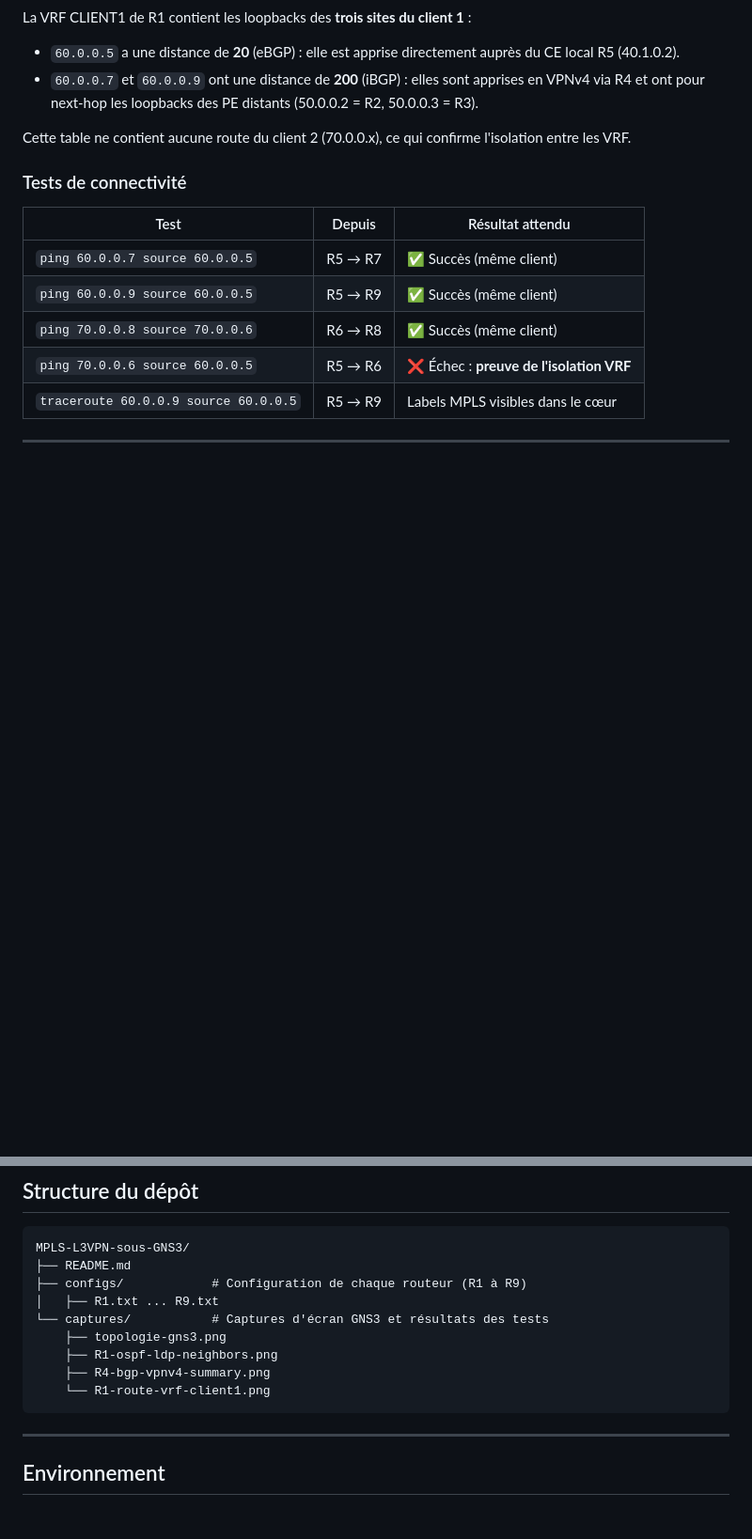
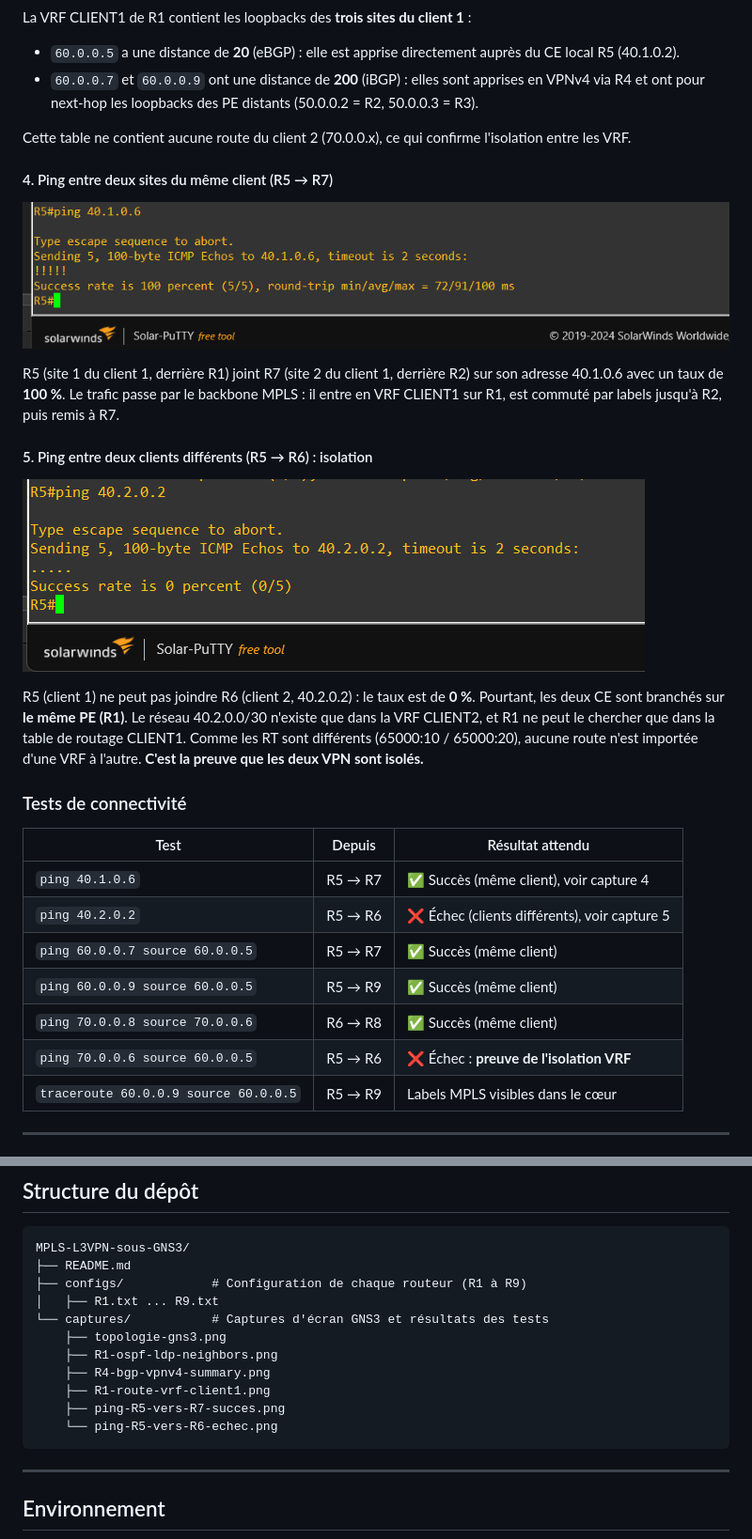
Before and after one commit to HanaBouikni/MPLS-L3VPN-sous-GNS3, a Markdown page: README.md, 2 parts joined by grey strips. Shown at 94% size. GitHub-like rendering; pictures changed too: captures/ping-R5-vers-R6-echec.png (added), captures/ping-R5-vers-R7-succes.png (added); blank space fills up the shorter version.

Commit message:
Ajout des tests de ping (connectivité intra-client et isolation VRF)

````diff
--- a/README.md
+++ b/README.md
@@ -210,10 +210,24 @@ La VRF CLIENT1 de R1 contient les loopbacks des **trois sites du client 1** :
 
 Cette table ne contient aucune route du client 2 (70.0.0.x), ce qui confirme l'isolation entre les VRF.
 
+#### 4. Ping entre deux sites du même client (R5 → R7)
+
+![Ping R5 vers R7](captures/ping-R5-vers-R7-succes.png)
+
+R5 (site 1 du client 1, derrière R1) joint R7 (site 2 du client 1, derrière R2) sur son adresse 40.1.0.6 avec un taux de **100 %**. Le trafic passe par le backbone MPLS : il entre en VRF CLIENT1 sur R1, est commuté par labels jusqu'à R2, puis remis à R7.
+
+#### 5. Ping entre deux clients différents (R5 → R6) : isolation
+
+![Ping R5 vers R6](captures/ping-R5-vers-R6-echec.png)
+
+R5 (client 1) ne peut pas joindre R6 (client 2, 40.2.0.2) : le taux est de **0 %**. Pourtant, les deux CE sont branchés sur **le même PE (R1)**. Le réseau 40.2.0.0/30 n'existe que dans la VRF CLIENT2, et R1 ne peut le chercher que dans la table de routage CLIENT1. Comme les RT sont différents (65000:10 / 65000:20), aucune route n'est importée d'une VRF à l'autre. **C'est la preuve que les deux VPN sont isolés.**
+
 ### Tests de connectivité
 
 | Test | Depuis | Résultat attendu |
 |---|---|---|
+| `ping 40.1.0.6` | R5 → R7 | ✅ Succès (même client), voir capture 4 |
+| `ping 40.2.0.2` | R5 → R6 | ❌ Échec (clients différents), voir capture 5 |
 | `ping 60.0.0.7 source 60.0.0.5` | R5 → R7 | ✅ Succès (même client) |
 | `ping 60.0.0.9 source 60.0.0.5` | R5 → R9 | ✅ Succès (même client) |
 | `ping 70.0.0.8 source 70.0.0.6` | R6 → R8 | ✅ Succès (même client) |
@@ -243,7 +257,9 @@ MPLS-L3VPN-sous-GNS3/
     ├── topologie-gns3.png
     ├── R1-ospf-ldp-neighbors.png
     ├── R4-bgp-vpnv4-summary.png
-    └── R1-route-vrf-client1.png
+    ├── R1-route-vrf-client1.png
+    ├── ping-R5-vers-R7-succes.png
+    └── ping-R5-vers-R6-echec.png
 ```
 
 ---
````
